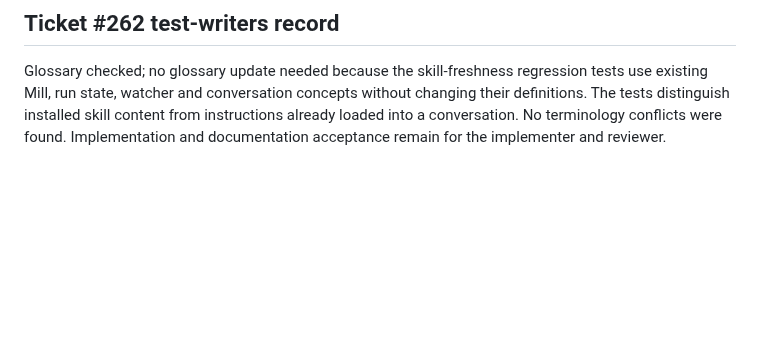
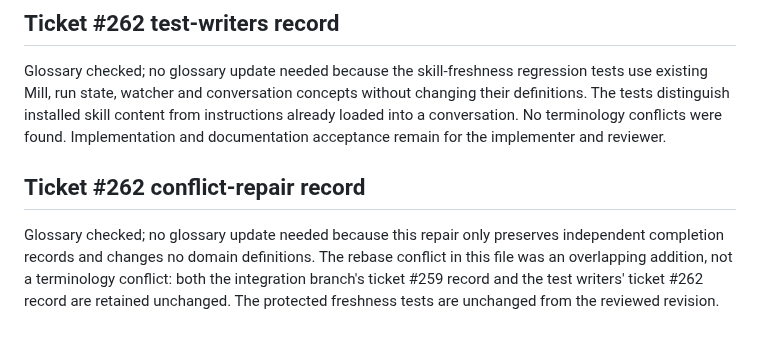
Before and after one commit to markdlabrecque/sawmill, a Markdown page: docs/agents/domain.md, the part around the change. Drawn GitHub-style; blank space fills up the shorter version.

Commit message:
#262: Record conflict repair preserving both domain records

```diff
--- a/docs/agents/domain.md
+++ b/docs/agents/domain.md
@@ -69,3 +69,7 @@ For every change, including code, tests, documentation and agent instructions:
 ## Ticket #262 test-writers record
 
 Glossary checked; no glossary update needed because the skill-freshness regression tests use existing Mill, run state, watcher and conversation concepts without changing their definitions. The tests distinguish installed skill content from instructions already loaded into a conversation. No terminology conflicts were found. Implementation and documentation acceptance remain for the implementer and reviewer.
+
+## Ticket #262 conflict-repair record
+
+Glossary checked; no glossary update needed because this repair only preserves independent completion records and changes no domain definitions. The rebase conflict in this file was an overlapping addition, not a terminology conflict: both the integration branch's ticket #259 record and the test writers' ticket #262 record are retained unchanged. The protected freshness tests are unchanged from the reviewed revision.
```
